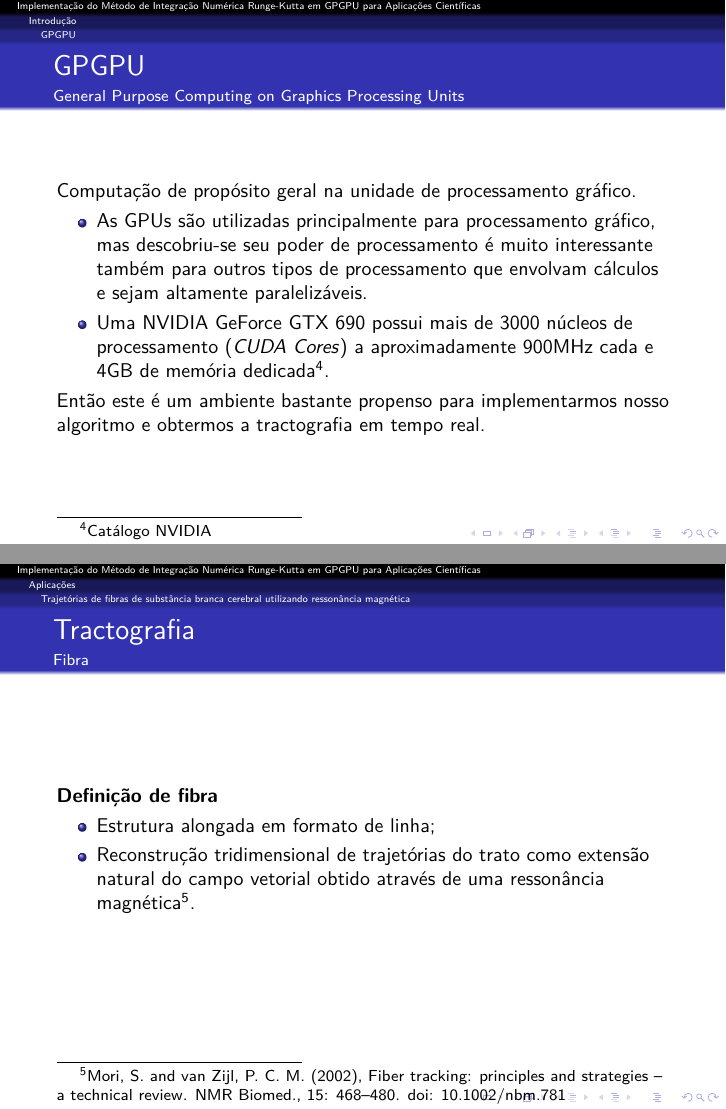
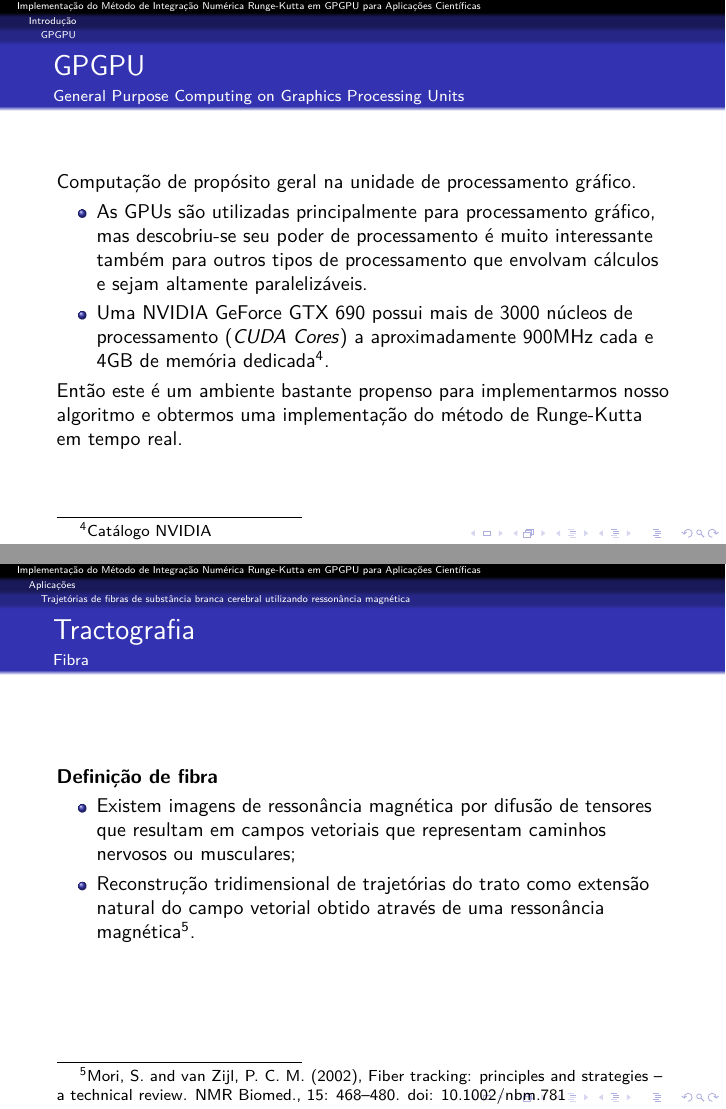
Before and after one commit to rafamanzo/runge-kutta-doc, LaTeX slides (apresentacao/apresentacao.tex): pages 7 and 17 of 24 before the commit and pages 8 and 18 of 24 after it, joined at a grey line. Compiled offline with pdfLaTeX.

Commit message:
Ajustes na apresentação

```diff
--- a/apresentacao/apresentacao.tex
+++ b/apresentacao/apresentacao.tex
@@ -92,7 +104,7 @@
     \item Uma NVIDIA GeForce GTX 690 possui mais de 3000 núcleos de processamento (\textit{CUDA Cores}) a aproximadamente 900MHz cada e 4GB de memória dedicada\footnote{\href{http://www.nvidia.com.br/object/geforce-gtx-690-br.html}{Catálogo NVIDIA}}.
   \end{itemize}
 
-  Então este é um ambiente bastante propenso para implementarmos nosso algoritmo e obtermos a tractografia em tempo real.
+  Então este é um ambiente bastante propenso para implementarmos nosso algoritmo e obtermos uma implementação do método de Runge-Kutta em tempo real.
 \end{frame}
 
 \begin{frame}
@@ -218,7 +230,7 @@
   \framesubtitle{Fibra}
   \textbf{Definição de fibra}
   \begin{itemize}
-    \item Estrutura alongada em formato de linha;
+    \item Existem imagens de ressonância magnética por difusão de tensores que resultam em campos vetoriais que representam caminhos nervosos ou musculares;
     \item Reconstrução tridimensional de trajetórias do trato como extensão natural do campo vetorial obtido através de uma ressonância magnética\footnote{Mori, S. and van Zijl, P. C. M. (2002), Fiber tracking: principles and strategies – a technical review. NMR Biomed., 15: 468–480. doi: 10.1002/nbm.781}.
   \end{itemize}
 
```
Also changed, not shown: apresentacao/apresentacao.tex (26 more changed lines).
